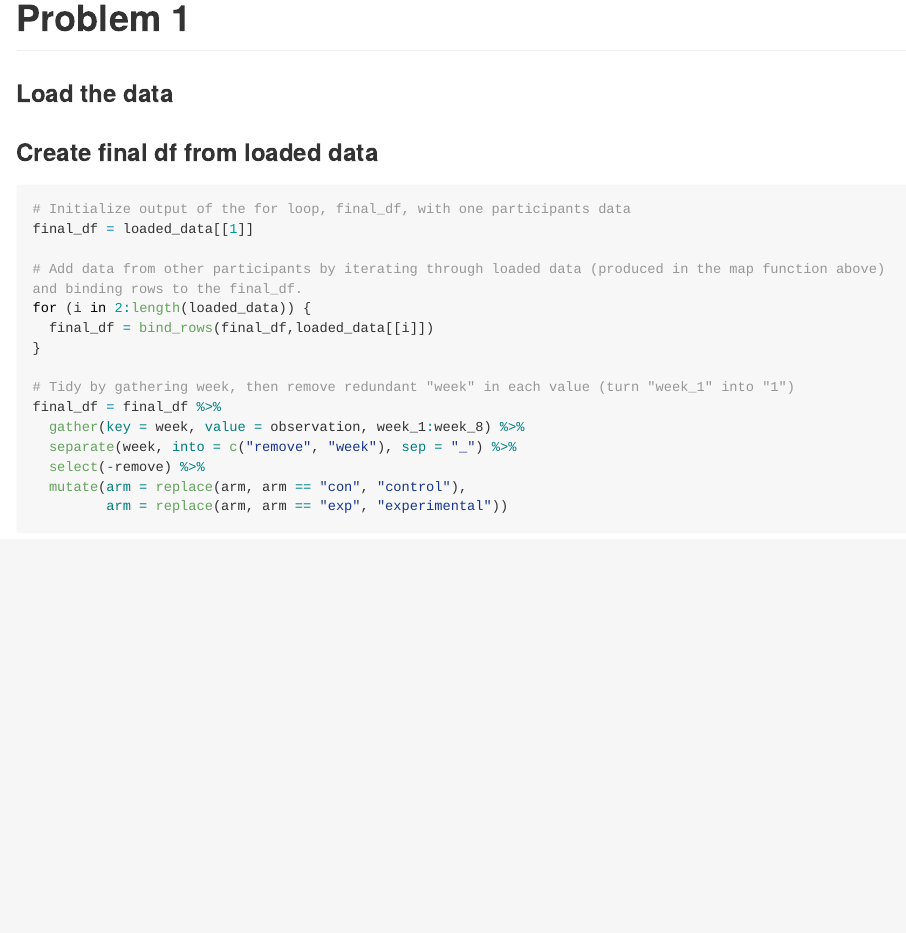
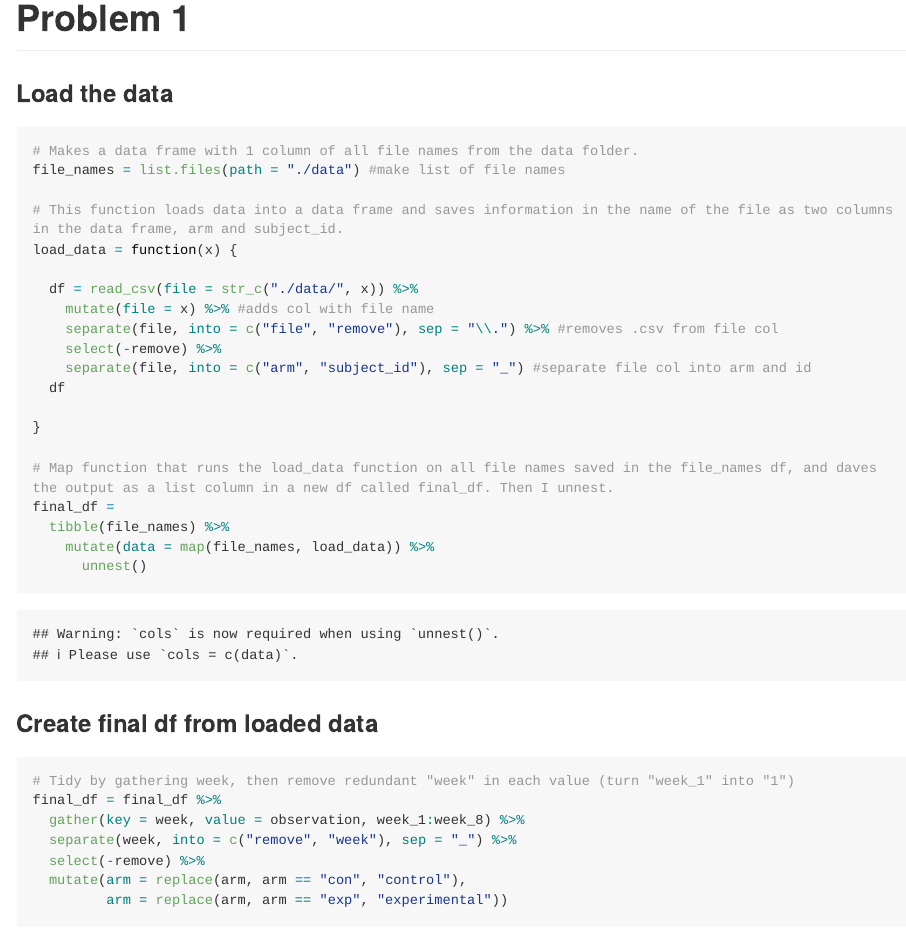
Before and after one commit to brennanhilton/p8105_hw5_bhb2128, an R Markdown document (hw5.Rmd): the page in a window 1100 px wide, from 760 px down. Rendered offline with R 4.5, knitr and Pandoc, with nearby package versions; some code elsewhere in the file could not run offline; long lines of code are wrapped; column names are cleaned by a stand-in for the janitor package.

Commit message:
made map functions more tidy

````diff
--- a/hw5.Rmd
+++ b/hw5.Rmd
@@ -15,7 +15,7 @@ library(tidyverse)
 
 ### Load the data
 
-```{r load data, include = FALSE}
+```{r load data, message = FALSE}
 # Makes a data frame with 1 column of all file names from the data folder.
 file_names = list.files(path = "./data") #make list of file names
 
@@ -31,22 +31,17 @@ load_data = function(x) {
 
 }
 
-# Map function that runs the load_data function on all file names saved in the file_names df.
-loaded_data = map(file_names, load_data)
+# Map function that runs the load_data function on all file names saved in the file_names df, and daves the output as a list column in a new df called final_df. Then I unnest.
+final_df =
+  tibble(file_names) %>%
+    mutate(data = map(file_names, load_data)) %>%
+      unnest()
 
 ```
 
 ### Create final df from loaded data
 
-```{r final df}
-# Initialize output of the for loop, final_df, with one participants data
-final_df = loaded_data[[1]]
-
-# Add data from other participants by iterating through loaded data (produced in the map function above) and binding rows to the final_df.
-for (i in 2:length(loaded_data)) {
-  final_df = bind_rows(final_df,loaded_data[[i]])
-}
-
+```{r tidy final df}
 # Tidy by gathering week, then remove redundant "week" in each value (turn "week_1" into "1")
 final_df = final_df %>%
   gather(key = week, value = observation, week_1:week_8) %>%
````
Also changed, not shown: hw5.md, hw5.Rmd (9 more changed lines).
